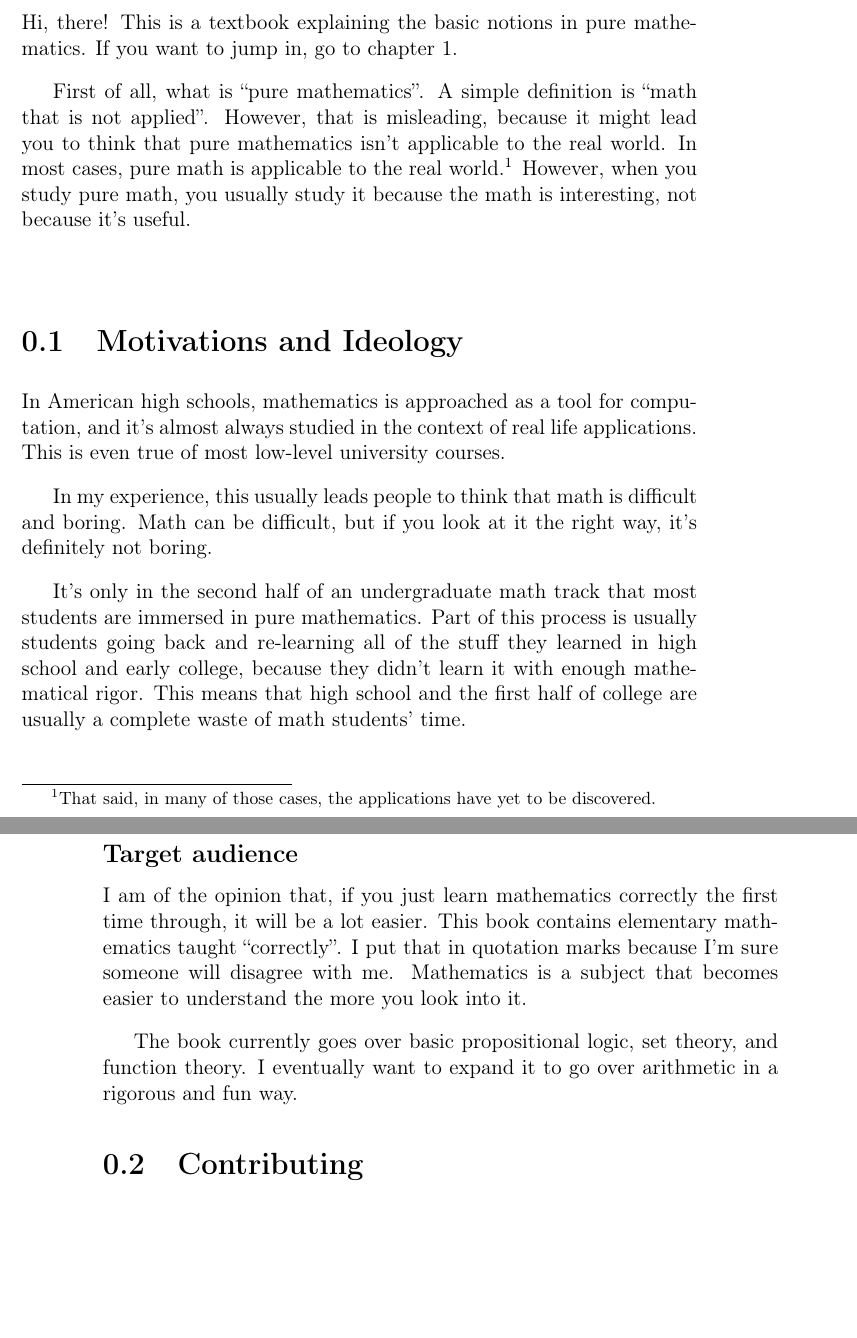
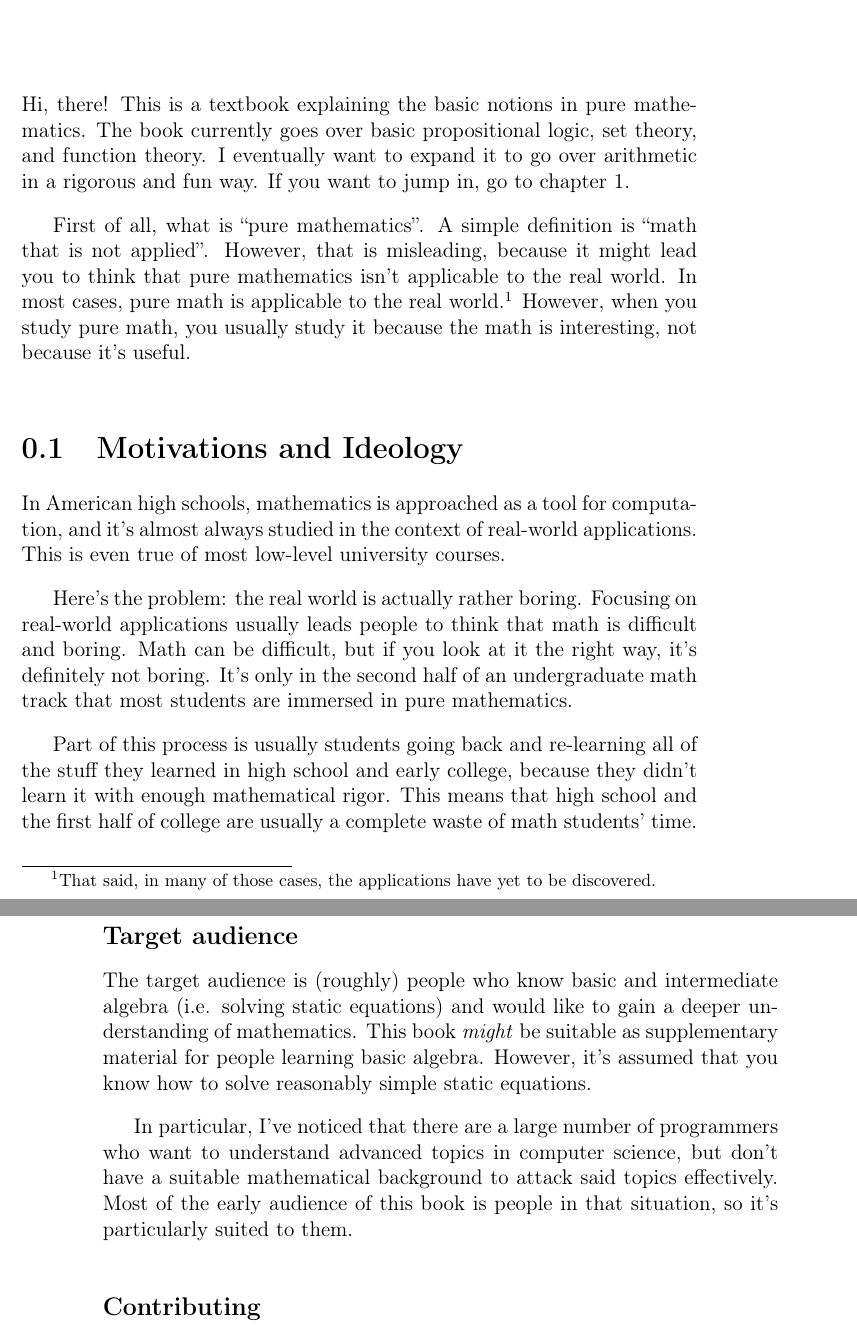
Before and after one commit to pharpend/sets-logics, a LaTeX book (sl.tex, which reads chapters/0.tex): two parts of pages 5 and 6 of 45, joined at a grey line, cut so that both start at the same text, the shorter picture padded with empty space. Compiled offline with pdfLaTeX.

Commit message:
Clean up introduction.

```diff
--- a/chapters/0.tex
+++ b/chapters/0.tex
@@ -1,7 +1,10 @@
 \chapter{Introduction}
 
 Hi, there! This is a textbook explaining the basic notions in pure
-mathematics. If you want to jump in, go to \cref{propositions}.
+mathematics.  The book currently goes over basic propositional logic,
+set theory, and function theory. I eventually want to expand it to go
+over arithmetic in a rigorous and fun way.  If you want to jump in, go
+to \cref{propositions}.
 
 First of all, what is ``pure mathematics''. A simple definition is
 ``math that is not applied''. However, that is misleading, because it
@@ -15,35 +18,39 @@ useful.
 \section{Motivations and Ideology}
 
 In American high schools, mathematics is approached as a tool for
-computation, and it's almost always studied in the context of real
-life applications. This is even true of most low-level university
-courses.
+computation, and it's almost always studied in the context of
+real-world applications. This is even true of most low-level
+university courses.
 
-In my experience, this usually leads people to think that math is
+Here's the problem: the real world is actually rather boring. Focusing
+on real-world applications usually leads people to think that math is
 difficult and boring. Math can be difficult, but if you look at it the
-right way, it's definitely not boring.
+right way, it's definitely not boring.  It's only in the second half
+of an undergraduate math track that most students are immersed in pure
+mathematics.
 
-It's only in the second half of an undergraduate math track that most
-students are immersed in pure mathematics. Part of this process is
-usually students going back and re-learning all of the stuff they
-learned in high school and early college, because they didn't learn it
-with enough mathematical rigor. This means that high school and the
-first half of college are usually a complete waste of math students'
-time.
+Part of this process is usually students going back and re-learning
+all of the stuff they learned in high school and early college,
+because they didn't learn it with enough mathematical rigor. This
+means that high school and the first half of college are usually a
+complete waste of math students' time.
 
 \subsection{Target audience}
 
-I am of the opinion that, if you just learn mathematics correctly the
-first time through, it will be a lot easier. This book contains
-elementary mathematics taught ``correctly''. I put that in quotation
-marks because I'm sure someone will disagree with me. Mathematics is a
-subject that becomes easier to understand the more you look into it.
+The target audience is (roughly) people who know basic and
+intermediate algebra (i.e. solving static equations) and would like to
+gain a deeper understanding of mathematics. This book \xti{might} be
+suitable as supplementary material for people learning basic algebra.
+However, it's assumed that you know how to solve reasonably simple
+static equations.
 
-The book currently goes over basic propositional logic, set theory,
-and function theory. I eventually want to expand it to go over
-arithmetic in a rigorous and fun way.
+In particular, I've noticed that there are a large number of
+programmers who want to understand advanced topics in computer
+science, but don't have a suitable mathematical background to attack
+said topics effectively. Most of the early audience of this book is
+people in that situation, so it's particularly suited to them.
 
-\section{Contributing}
+\subsection{Contributing}
 
 You are welcome---and encouraged---to contribute to this book. The
 \LaTeX\ source for the book is on GitHub
```
Also changed, not shown: chapters/0.tex (10 more changed lines).
